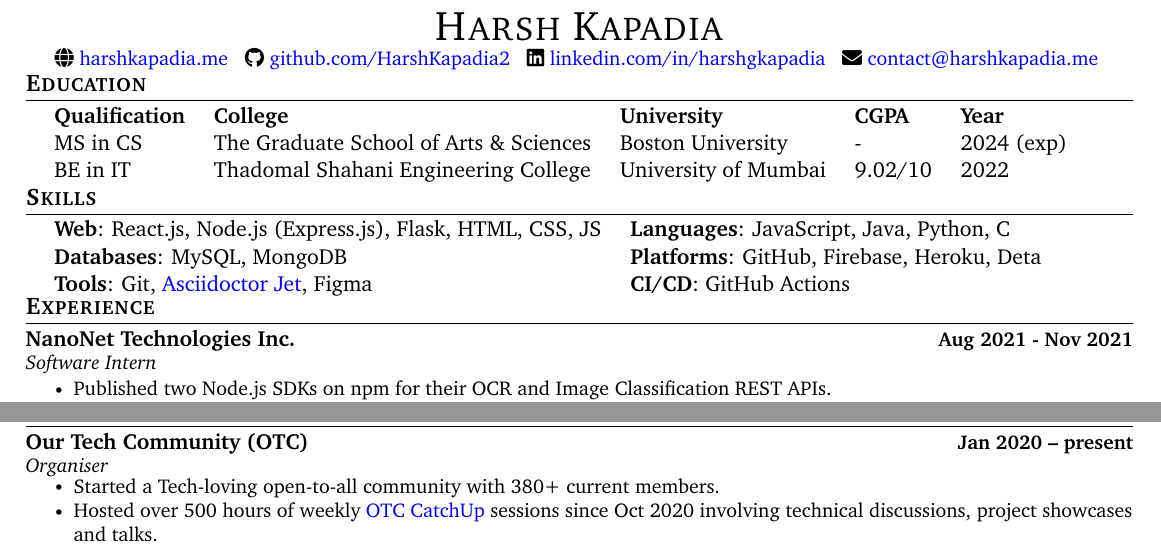
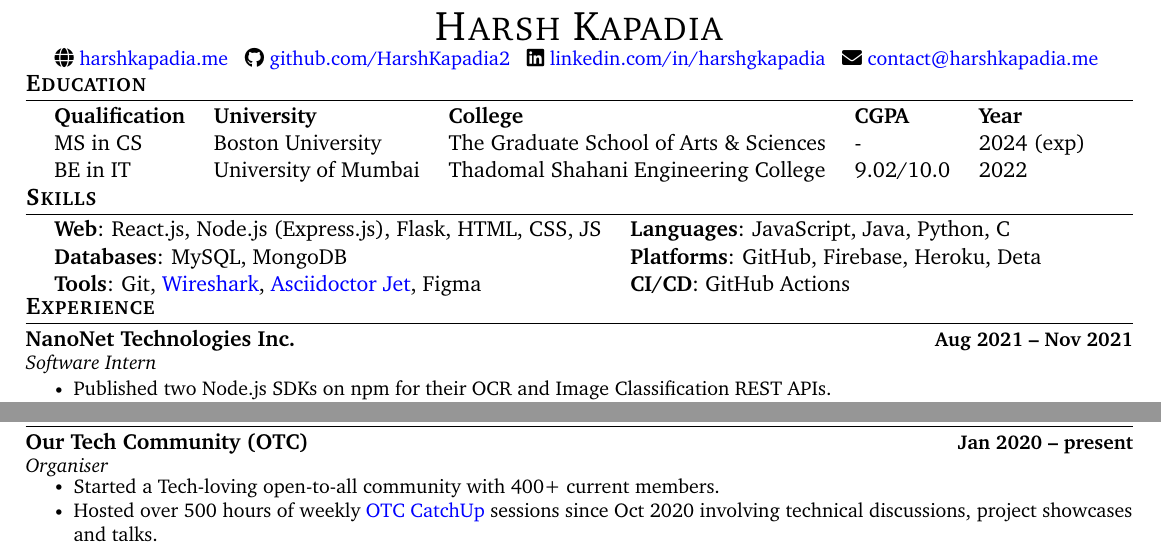
Before and after one commit to HarshKapadia2/resume, a LaTeX CV (resume.tex): two parts of the page, joined at a grey line, cut so that both start at the same text. Compiled offline with pdfLaTeX.

Commit message:
:truck: update: Add Wireshark & minor changes

```diff
--- a/resume.tex
+++ b/resume.tex
@@ -149,9 +149,9 @@
     \begin{itemize}[leftmargin=0.2in, label={}]
         {\item{
             \begin{tabular}{ l@{\hskip 0.2in} l@{\hskip 0.2in} l@{\hskip 0.2in} l@{\hskip 0.2in} l }
-                 \textbf{Qualification} & \textbf{College} & \textbf{University} & \textbf{CGPA} & \textbf{Year} \\
-                 MS in CS & The Graduate School of Arts \& Sciences & Boston University & - & 2024 (exp) \\
-                 BE in IT & Thadomal Shahani Engineering College & University of Mumbai & 9.02/10 & 2022
+                 \textbf{Qualification} & \textbf{University} & \textbf{College} & \textbf{CGPA} & \textbf{Year} \\
+                 MS in CS & Boston University & The Graduate School of Arts \& Sciences & - & 2024 (exp) \\
+                 BE in IT & University of Mumbai & Thadomal Shahani Engineering College & 9.02/10.0 & 2022
             \end{tabular}
         }}
     \end{itemize}
@@ -166,7 +166,7 @@
             \begin{tabular}{ l@{\hskip 0.2in} l }
                  \textbf{Web}: React.js, Node.js (Express.js), Flask, HTML, CSS, JS & \textbf{Languages}: JavaScript, Java, Python, C \\
                  \textbf{Databases}: MySQL, MongoDB & \textbf{Platforms}: GitHub, Firebase, Heroku, Deta \\
-                 \textbf{Tools}: Git, \href{https://harshkapadia2.github.io/asciidoctor-jet}{Asciidoctor Jet}, Figma & \textbf{CI/CD}: GitHub Actions
+                 \textbf{Tools}: Git, \href{https://networking.harshkapadia.me}{Wireshark}, \href{https://harshkapadia2.github.io/asciidoctor-jet}{Asciidoctor Jet}, Figma & \textbf{CI/CD}: GitHub Actions
             \end{tabular}
         }}
     \end{itemize}
@@ -249,7 +249,7 @@
             {Organiser}{}
             \vspace{-7pt}
             \resumeItemListStart
-                \resumeItem{Started a Tech-loving open-to-all community with 380+ current members.}
+                \resumeItem{Started a Tech-loving open-to-all community with 400+ current members.}
                 \resumeItem{Hosted over 500 hours of weekly \href{https://catchup.ourtech.community}{OTC CatchUp} sessions since Oct 2020 involving technical discussions, project showcases and talks.}
                 \resumeItem{Organised an in-person \href{https://meetup.ourtech.community}{OTC MeetUp} event with 60+ attendees.}
                 \resumeItem{\href{https://ourtech.community}{ourtech.community}}
```
Also changed, not shown: resume.tex (2 more changed lines).
